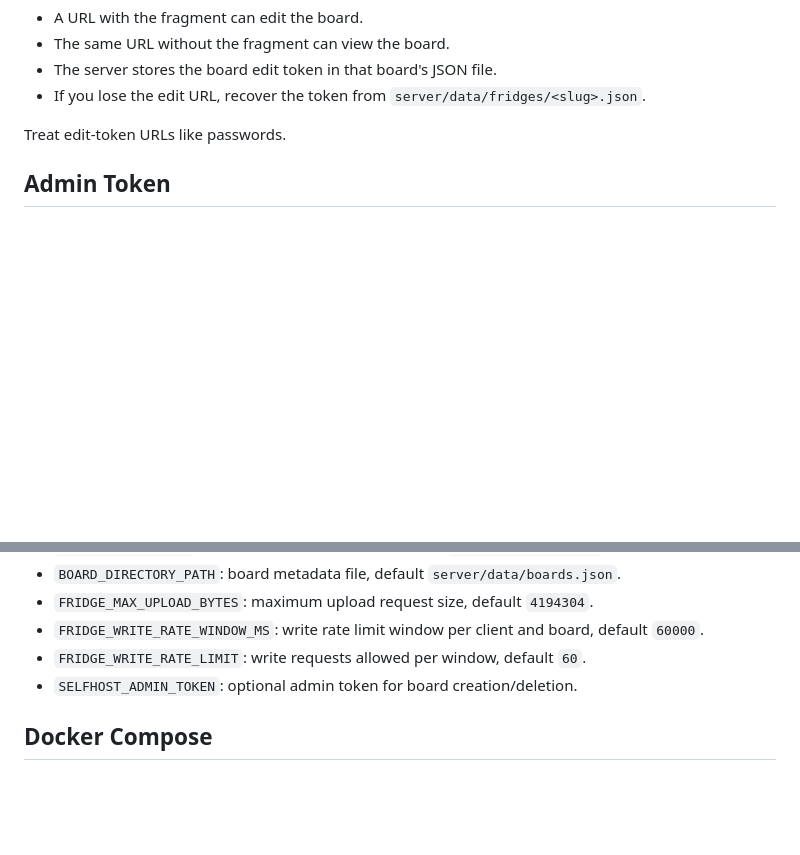
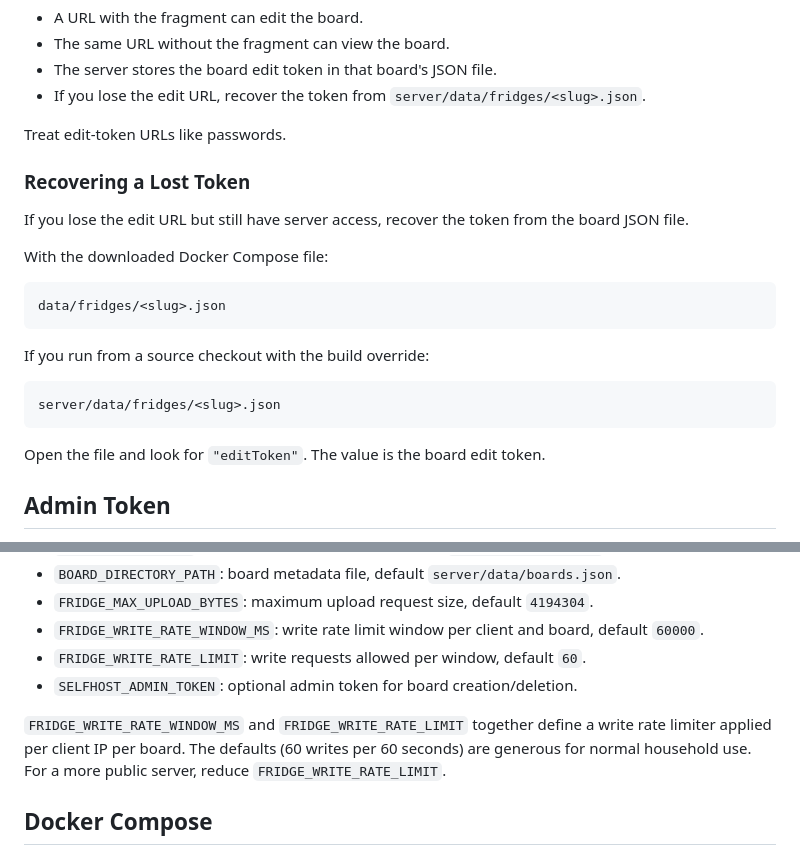
Before and after one commit to Nacho-Labs-LLC/fridgeshare, a Markdown page: docs/SELF_HOSTING.md, 2 parts joined by grey strips. Drawn GitHub-style; blank space fills up the shorter version.

````diff
--- a/docs/SELF_HOSTING.md
+++ b/docs/SELF_HOSTING.md
@@ -44,6 +44,24 @@ Browsers do not send URL fragments to the server when requesting a page. The cli
 - If you lose the edit URL, recover the token from `server/data/fridges/<slug>.json`.
 
 Treat edit-token URLs like passwords.
+
+### Recovering a Lost Token
+
+If you lose the edit URL but still have server access, recover the token from the board JSON file.
+
+With the downloaded Docker Compose file:
+
+```text
+data/fridges/<slug>.json
+```
+
+If you run from a source checkout with the build override:
+
+```text
+server/data/fridges/<slug>.json
+```
+
+Open the file and look for `"editToken"`. The value is the board edit token.
 
 ## Admin Token
 
@@ -136,6 +162,8 @@ Before a manual restore, verify that the archive expands to the same host data p
 - `FRIDGE_WRITE_RATE_LIMIT`: write requests allowed per window, default `60`.
 - `SELFHOST_ADMIN_TOKEN`: optional admin token for board creation/deletion.
 
+`FRIDGE_WRITE_RATE_WINDOW_MS` and `FRIDGE_WRITE_RATE_LIMIT` together define a write rate limiter applied per client IP per board. The defaults (60 writes per 60 seconds) are generous for normal household use. For a more public server, reduce `FRIDGE_WRITE_RATE_LIMIT`.
+
 ## Docker Compose
 
 The included `docker-compose.yml` publishes the app on port `4173` and persists data with this host volume:
````
Also changed, not shown: other parts of docs/SELF_HOSTING.md (+53 -1 lines).
